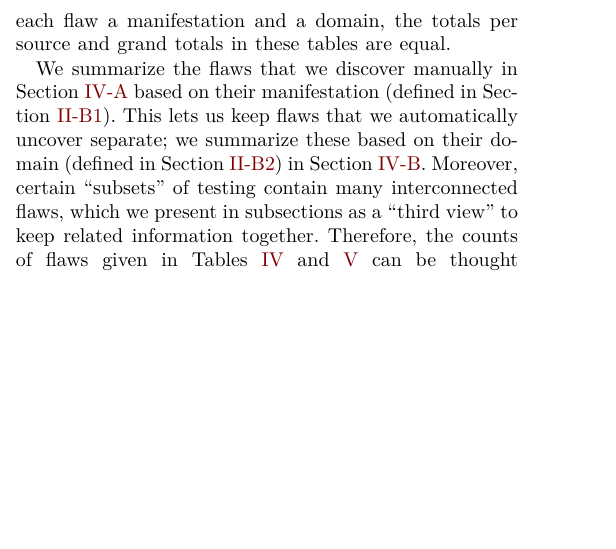
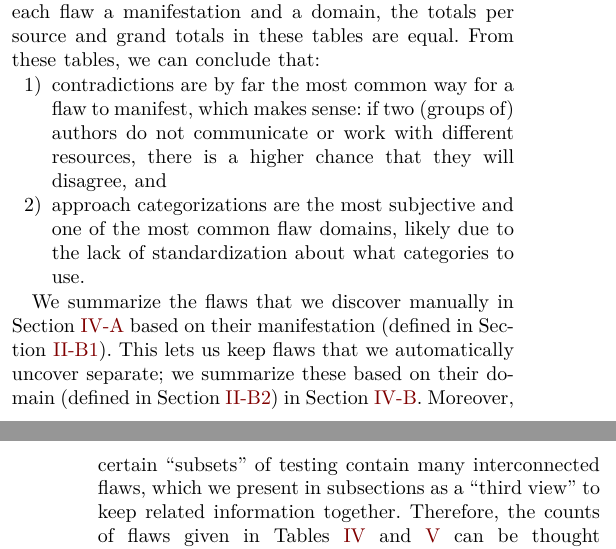
Before and after one commit to samm82/TestingTesting, a LaTeX paper (paper.tex, which reads chapters/05_flaws.tex): part of one column of page 10 of 19 before the commit and two parts of the columns of pages 10 and 11 of 19 after it, the two joined at a grey line, cut so that both start at the same text, the shorter picture padded with empty space. The pictures show the PDF file paper.pdf that the author committed with the source.

Commit message:
Add some conclusions about flaw manifestations/domains; #167; #162
Improve where tables/graphs appear

```diff
--- a/chapters/05_flaws.tex
+++ b/chapters/05_flaws.tex
@@ -39,4 +34,17 @@ with a ``more credible'' one (i.e., a previous row in the table; see
 (defined in \Cref{explicitness}) by counting (Obj)ective and (Sub)jective flaws
 separately, since additional context may rectify them.
 Since we give each flaw a manifestation \emph{and} a domain, the totals per
-source and grand totals in these tables are equal.
+source and grand totals in these tables are equal. From these tables, we can
+conclude that:
+\begin{enumerate}
+    \item contradictions are by \emph{far} the most common way for a flaw to
+          manifest, which makes sense: if two (groups of) authors do not
+          communicate or work with different resources, there is a higher
+          chance that they will disagree, and
+    \item approach categorizations are the most subjective and one of the most
+          common flaw domains, likely due to the lack of standardization
+          about what categories to use\ifnotpaper\ (see \Cref{alt-cats})\fi.
+\end{enumerate}
+
+\ifnotpaper
+    \input{assets/graphs/flawBars}
@@ -43,3 +57,6 @@ source and grand totals in these tables are equal.
+    \end{landscape}
+
+\fi
 
 We summarize the flaws that we discover manually \ifnotpaper (see
     \Cref{aug-flaw-analysis}) \fi in \Cref{flawMnfsts} based on their
```
Also changed, not shown: assets/tables/brkdwnWrong.tex (+1 -1 lines), chapters/04_tools.tex (+5 -4 lines), paper.pdf, thesis.pdf, chapters/05_flaws.tex (21 more changed lines).
